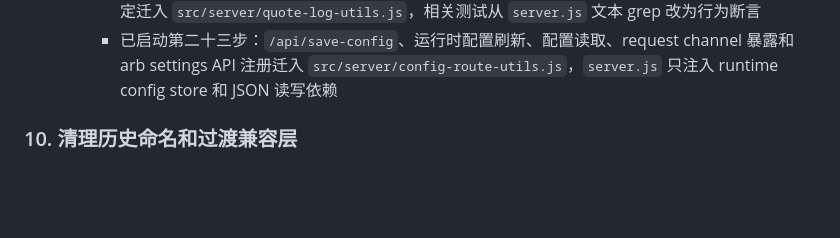
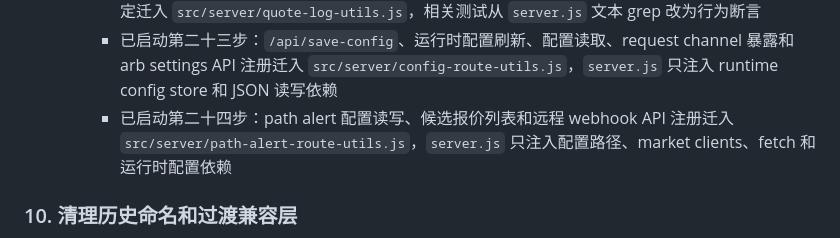
Before and after one commit to xhan/btc-arb-dashboard, a Markdown page: docs/plans/2026-04-16-cpu-and-simplification-todo.md, the part around the change. Drawn GitHub-style; blank space fills up the shorter version.

Commit message:
docs: record path alert route boundary

```diff
--- a/docs/plans/2026-04-16-cpu-and-simplification-todo.md
+++ b/docs/plans/2026-04-16-cpu-and-simplification-todo.md
@@ -165,6 +165,7 @@
     - 已启动第二十一步：price snapshot 配置、保存、历史快照、图表序列和回放 API 注册迁入 `src/server/price-snapshot-route-utils.js`，`server.js` 只注入目录、运行时配置和日志依赖
     - 已启动第二十二步：quote 请求/结果/错误日志格式、request-channel label 和错误日志上下文绑定迁入 `src/server/quote-log-utils.js`，相关测试从 `server.js` 文本 grep 改为行为断言
     - 已启动第二十三步：`/api/save-config`、运行时配置刷新、配置读取、request channel 暴露和 arb settings API 注册迁入 `src/server/config-route-utils.js`，`server.js` 只注入 runtime config store 和 JSON 读写依赖
+    - 已启动第二十四步：path alert 配置读写、候选报价列表和远程 webhook API 注册迁入 `src/server/path-alert-route-utils.js`，`server.js` 只注入配置路径、market clients、fetch 和运行时配置依赖
 
 ### 10. 清理历史命名和过渡兼容层
 - 目标：去掉“功能已变，但名字还停留在旧时代”的残留。
```
